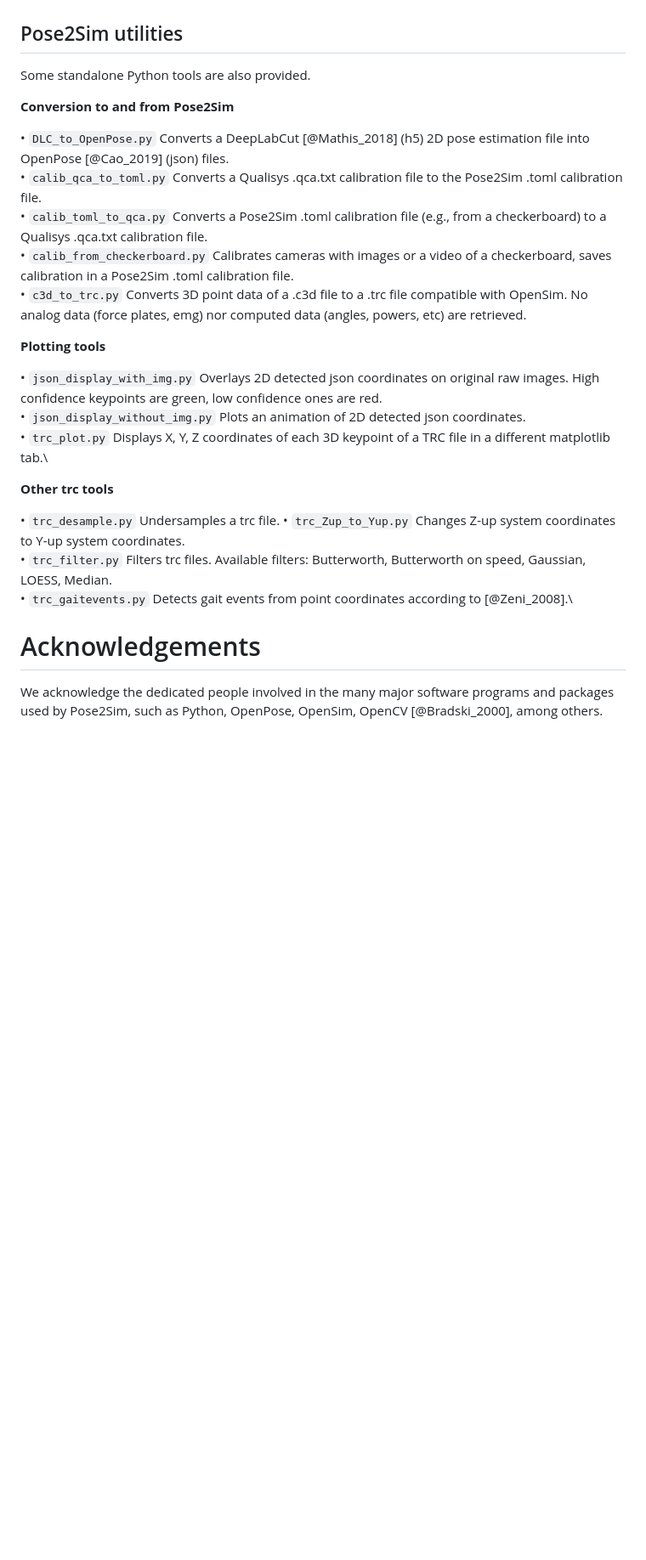
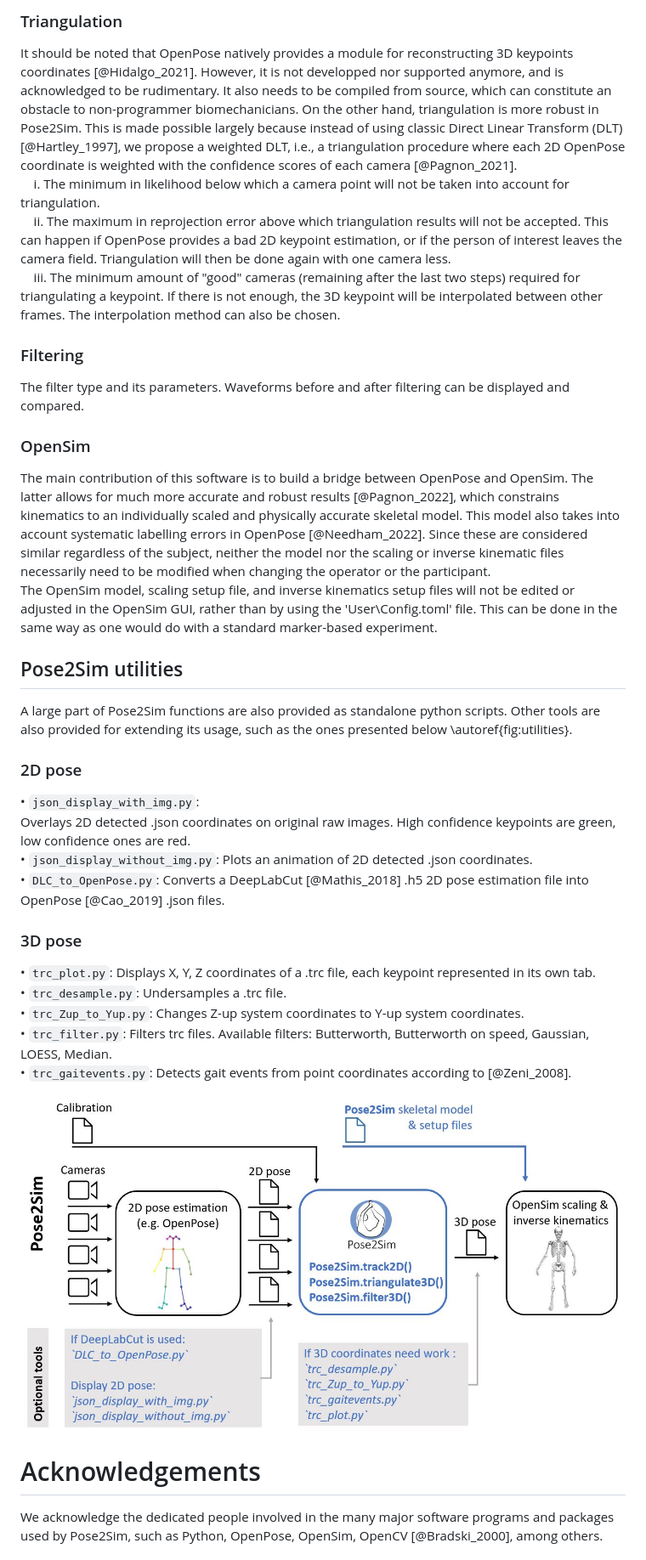
Before and after one commit to perfanalytics/pose2sim, a Markdown page: Content/paper.md, the part around one of its changes. Shown at 85% size. Drawn GitHub-style; pictures changed too: Content/Pose2Sim_workflow_utilities.jpg (added); blank space fills up the shorter version.

Commit message:
joss editor modifs

```diff
--- a/Content/paper.md
+++ b/Content/paper.md
@@ -89,44 +95,43 @@ Each step of the Pose2Sim core is easily customizable through the 'User/Config.t
+### Triangulation
+It should be noted that OpenPose natively provides a module for reconstructing 3D keypoints coordinates [@Hidalgo_2021]. However, it is not developped nor supported anymore, and is acknowledged to be rudimentary. It also needs to be compiled from source, which can constitute an obstacle to non-programmer biomechanicians. On the other hand, triangulation is more robust in Pose2Sim. This is made possible largely because instead of using classic Direct Linear Transform (DLT) [@Hartley_1997], we propose a weighted DLT, i.e., a triangulation procedure where each 2D OpenPose coordinate is weighted with the confidence scores of each camera [@Pagnon_2021].
+\
+&nbsp;&nbsp;&nbsp;&nbsp;i. The minimum in likelihood below which a camera point will not be taken into account for triangulation.\
+&nbsp;&nbsp;&nbsp;&nbsp;ii. The maximum in reprojection error above which triangulation results will not be accepted. This can happen if OpenPose provides a bad 2D keypoint estimation, or if the person of interest leaves the camera field. Triangulation will then be done again with one camera less.\
+&nbsp;&nbsp;&nbsp;&nbsp;iii. The minimum amount of "good" cameras (remaining after the last two steps) required for triangulating a keypoint. If there is not enough, the 3D keypoint will be interpolated between other frames. The interpolation method can also be chosen.
+
+### Filtering
+The filter type and its parameters. Waveforms before and after filtering can be displayed and compared.
+
+### OpenSim
+The main contribution of this software is to build a bridge between OpenPose and OpenSim. The latter allows for much more accurate and robust results [@Pagnon_2022], which constrains kinematics to an individually scaled and physically accurate skeletal model. This model also takes into account systematic labelling errors in OpenPose [@Needham_2022]. Since these are considered similar regardless of the subject, neither the model nor the scaling or inverse kinematic files necessarily need to be modified when changing the operator or the participant.\
+The OpenSim model, scaling setup file, and inverse kinematics setup files will not be edited or adjusted in the OpenSim GUI, rather than by using the 'User\Config.toml' file. This can be done in the same way as one would do with a standard marker-based experiment.
 
 ## Pose2Sim utilities
-Some standalone Python tools are also provided.
+A large part of Pose2Sim functions are also provided as standalone python scripts. Other tools are also provided for extending its usage, such as the ones presented below  \autoref{fig:utilities}.
 
-**Conversion to and from Pose2Sim**
+### 2D pose
+• `json_display_with_img.py`:
+Overlays 2D detected .json coordinates on original raw images. High confidence keypoints are green, low confidence ones are red.\
+• `json_display_without_img.py`:
+Plots an animation of 2D detected .json coordinates.\
+• `DLC_to_OpenPose.py`:
+Converts a DeepLabCut [@Mathis_2018] .h5 2D pose estimation file into OpenPose [@Cao_2019] .json files.
 
-• `DLC_to_OpenPose.py`
-Converts a DeepLabCut [@Mathis_2018] (h5) 2D pose estimation file into OpenPose [@Cao_2019] (json) files.\
-• `calib_qca_to_toml.py`
-Converts a Qualisys .qca.txt calibration file to the Pose2Sim .toml calibration file.\
-• `calib_toml_to_qca.py`
-Converts a Pose2Sim .toml calibration file (e.g., from a checkerboard) to a Qualisys .qca.txt calibration file.\
-• `calib_from_checkerboard.py`
-Calibrates cameras with images or a video of a checkerboard, saves calibration in a Pose2Sim .toml calibration file.\
-• `c3d_to_trc.py`
-Converts 3D point data of a .c3d file to a .trc file compatible with OpenSim. No analog data (force plates, emg) nor computed data (angles, powers, etc) are retrieved.
+### 3D pose
+• `trc_plot.py`:
+Displays X, Y, Z coordinates of a .trc file, each keypoint represented in its own tab.\
+• `trc_desample.py`:
+Undersamples a .trc file.\
+• `trc_Zup_to_Yup.py`:
+Changes Z-up system coordinates to Y-up system coordinates.\
+• `trc_filter.py`:
+Filters trc files. Available filters: Butterworth, Butterworth on speed, Gaussian, LOESS, Median.\
+• `trc_gaitevents.py`:
+Detects gait events from point coordinates according to [@Zeni_2008].
 
-
-**Plotting tools**
-
-• `json_display_with_img.py`
-Overlays 2D detected json coordinates on original raw images. High confidence keypoints are green, low confidence ones are red.\
-• `json_display_without_img.py`
-Plots an animation of 2D detected json coordinates.\
-• `trc_plot.py`
-Displays X, Y, Z coordinates of each 3D keypoint of a TRC file in a different matplotlib tab.\
-
-
-**Other trc tools**
-
-• `trc_desample.py`
-Undersamples a trc file.
-• `trc_Zup_to_Yup.py`
-Changes Z-up system coordinates to Y-up system coordinates.\
-• `trc_filter.py`
-Filters trc files. Available filters: Butterworth, Butterworth on speed, Gaussian, LOESS, Median.\
-• `trc_gaitevents.py`
-Detects gait events from point coordinates according to [@Zeni_2008].\
+![Pose2Sim provides a few additional utilities to extend its capabilities.\label{fig:utilities}](Pose2Sim_workflow_utilities.jpg)
 
 # Acknowledgements
-
 We acknowledge the dedicated people involved in the many major software programs and packages used by Pose2Sim, such as Python, OpenPose, OpenSim, OpenCV [@Bradski_2000], among others.
 
 # References
```
Also changed, not shown: other parts of Content/paper.md (+24 -18 lines), README.md (+2 -1 lines), 1 other file.
